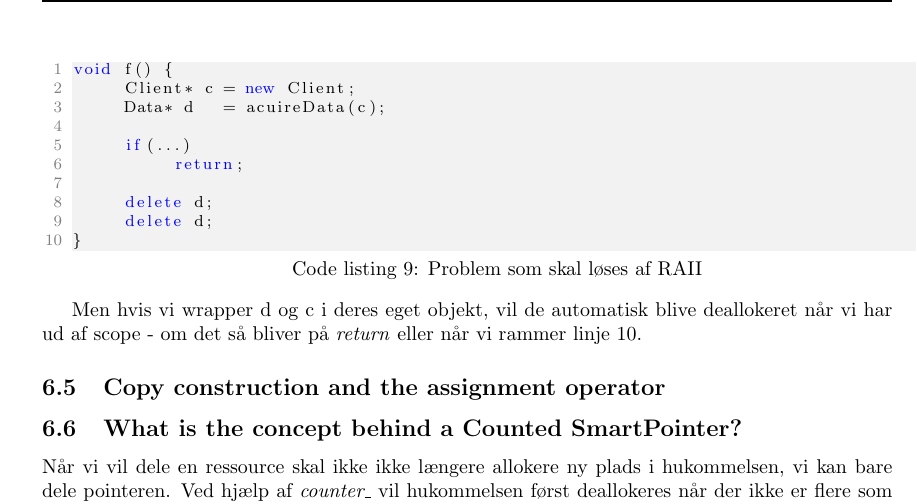
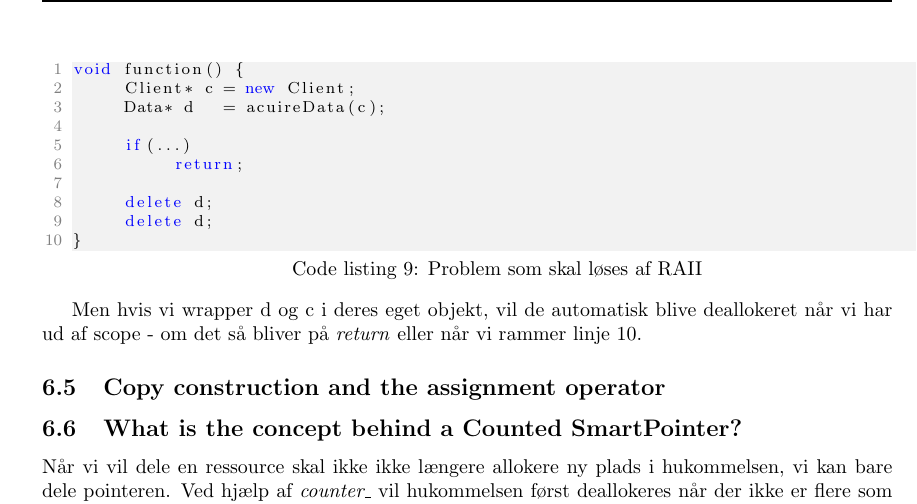
Before and after one commit to joachimda/I3ISU, a LaTeX document (Eksamen/Dispositioner/Indlejret Software Udvikling - Dispositioner.tex, which reads Eksamen/Dispositioner/docs/spm6_resource_handling.tex): part of page 32 of 32, cut so that both start at the same text. Compiled offline with pdfLaTeX.

Commit message:
small change

```diff
--- a/Eksamen/Dispositioner/docs/spm6_resource_handling.tex
+++ b/Eksamen/Dispositioner/docs/spm6_resource_handling.tex
@@ -43,7 +43,7 @@ Hvis vi har koden vist i udsnit~\ref{code:raiiproblem}. Heri kan vi risikere at
 \begin{minipage}{\linewidth}
 \begin{lstlisting}[
 caption=Problem som skal løses af RAII, label=code:raiiproblem]
-void f() {
+void function() {
 	Client* c = new Client;
 	Data* d   = acuireData(c);
 
```
